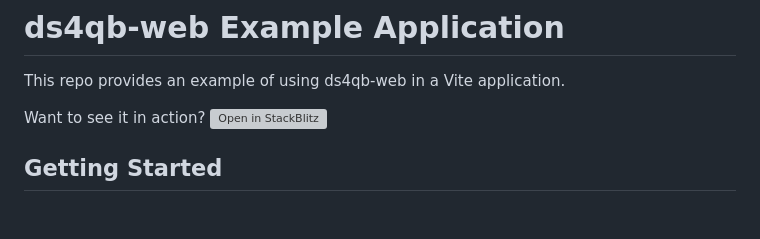
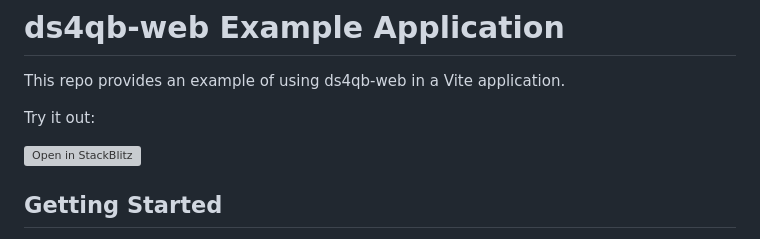
Before and after one commit to parkertomatoes/ds4qb-web-example-vite, a Markdown page: README.md, the part around the change. GitHub-like rendering; blank space fills up the shorter version; grey boxes are pictures that could not be loaded.

Commit message:
Fix README formatting

```diff
--- a/README.md
+++ b/README.md
@@ -2,7 +2,8 @@
 
 This repo provides an example of using ds4qb-web in a Vite application.
 
-Want to see it in action?
+Try it out:
+
 [![Open in StackBlitz](https://developer.stackblitz.com/img/open_in_stackblitz.svg)](https://stackblitz.com/github/parkertomatoes/ds4qb-web-example-vite)
 
 ## Getting Started
```
